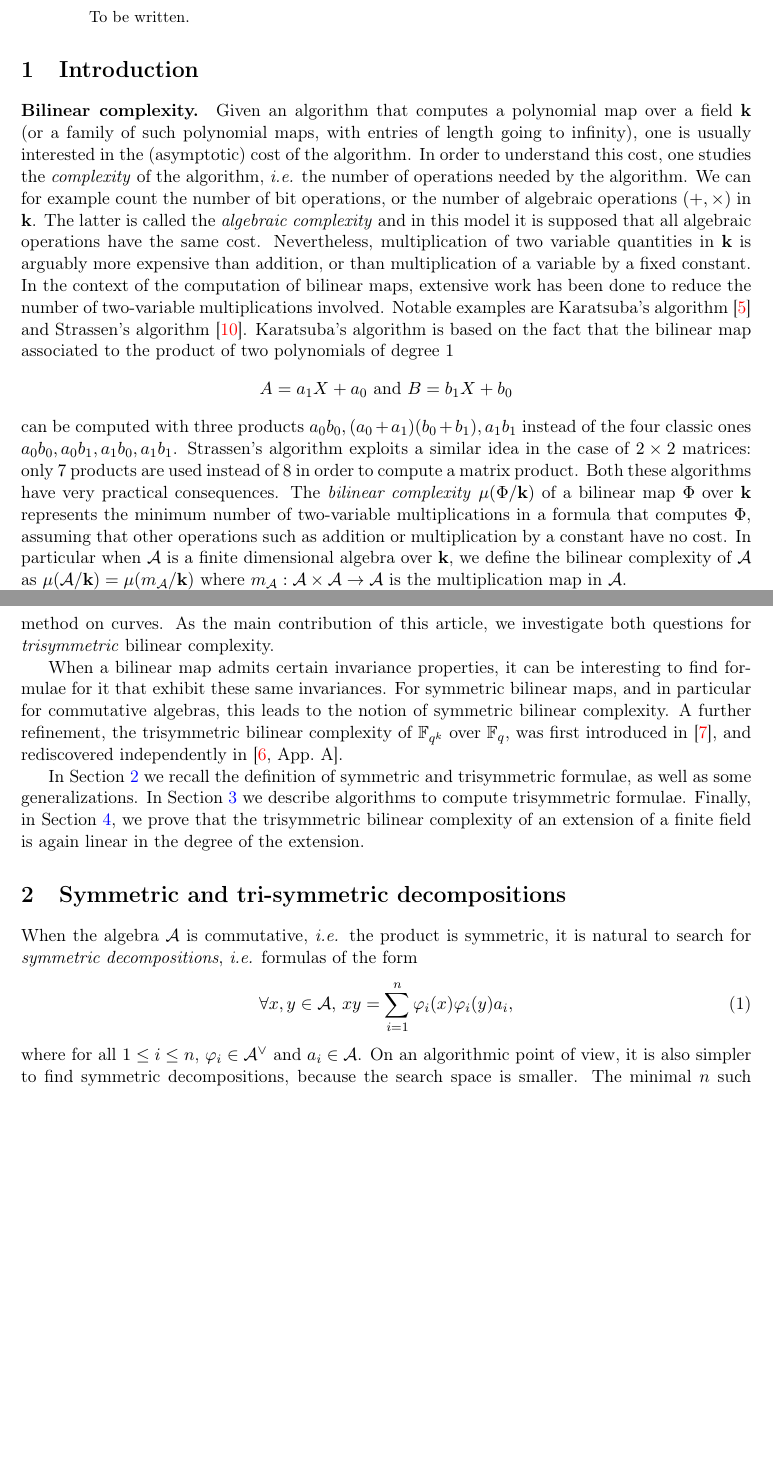
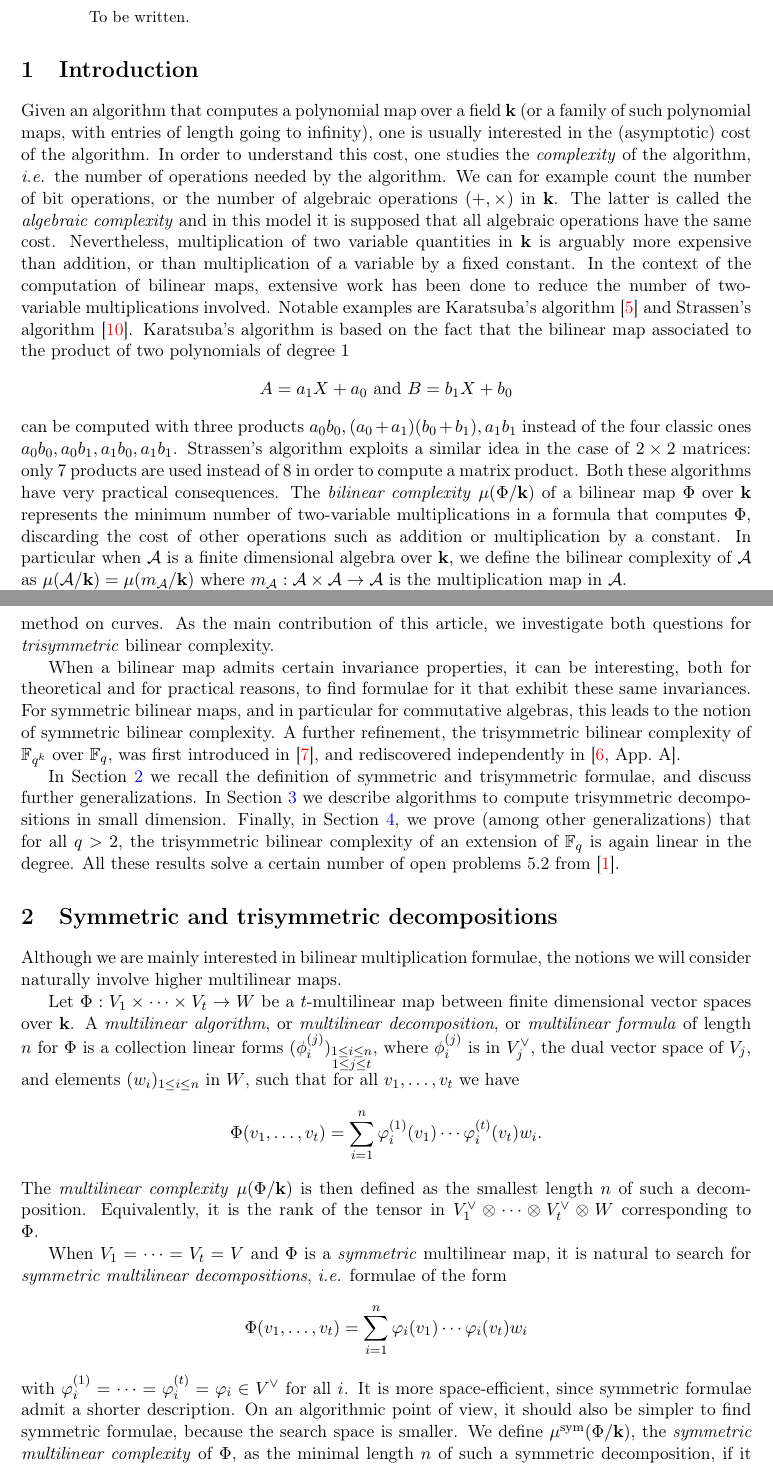
Before and after one commit to erou/tri-sym, a LaTeX paper (latex/tri-sym.tex): two parts of pages 1 and 2 of 11 before the commit and two parts of pages 1 and 2 of 12 after it, joined at a grey line, cut so that both start at the same text, the shorter picture padded with empty space. Compiled offline with pdfLaTeX.

Commit message:
retouches intro biblio et def

```diff
--- a/latex/tri-sym.tex
+++ b/latex/tri-sym.tex
@@ -6,7 +6,7 @@
 \input{macros.tex}
 
 % opening
-\title{Tri-symmetric decompositions in finite fields}
+\title{Trisymmetric multiplication formulae in finite fields}
 \author{}
 
 
@@ -25,7 +25,8 @@
 \section{Introduction}
 \label{sec:intro}
 
-\paragraph{Bilinear complexity.} Given an algorithm that computes a polynomial map over a field $\K$
+%\paragraph{Bilinear complexity.}
+Given an algorithm that computes a polynomial map over a field $\K$
 (or a family of such polynomial maps, with entries of length going to infinity),
 one is
 usually interested in the (asymptotic) cost of the algorithm. In order to
@@ -50,8 +51,8 @@ exploits a similar idea in the case of $2\times2$ matrices: only $7$ products
 are used instead of $8$ in order to compute a matrix product. Both these
 algorithms have very practical consequences. The \emph{bilinear complexity}
 $\mu(\Phi/\K)$ of a bilinear map $\Phi$ over $\K$ represents the minimum number of two-variable
-multiplications in a formula that computes $\Phi$, assuming that other
-operations such as addition or multiplication by a constant have no cost.
+multiplications in a formula that computes $\Phi$, discarding the cost of other
+operations such as addition or multiplication by a constant.
 %The bilinear complexity is defined as the minimal number $n$ such that there exist
 %linear forms $(\varphi_i)_{1\leq i \leq n}$, $(\psi_i)_{1\leq i \leq n}$ in
 %$\A^\vee$, where $\A^\vee$ is the dual of $\A$, and
@@ -86,28 +87,72 @@ extension, using an evaluation-interpolation method on curves.
 As the main contribution of this article, we
 investigate both questions for \emph{trisymmetric} bilinear complexity.
 
-When a bilinear map admits certain invariance properties, it can be interesting to find formulae for it that exhibit these same invariances.
+When a bilinear map admits certain invariance properties, it can be interesting,
+both for theoretical and for practical reasons,
+to find formulae for it that exhibit these same invariances.
 For symmetric bilinear maps, and in particular for commutative algebras, this leads to the notion of symmetric bilinear complexity.
 A further refinement, the trisymmetric bilinear complexity of $\mathbb{F}_{q^k}$ over $\mathbb{F}_{q}$, was first introduced in \cite{SL84}, and rediscovered independently in \cite[App.~A]{Randriam15}.
 
-In Section~\ref{sec:symtrisym} we recall the definition of symmetric and trisymmetric formulae, as well as some generalizations. In Section~\ref{sec:algos} we
-describe algorithms to compute trisymmetric formulae. Finally, in
-Section~\ref{sec:asymptotic}, we prove that the trisymmetric bilinear
-complexity of an extension of a finite field is again linear in the degree of the
-extension.
+In Section~\ref{sec:symtrisym} we recall the definition of symmetric and trisymmetric formulae, and discuss further generalizations. In Section~\ref{sec:algos} we
+describe algorithms to compute trisymmetric decompositions in small dimension.
+Finally, in
+Section~\ref{sec:asymptotic}, we prove (among other generalizations) that for all $q>2$, the trisymmetric bilinear
+complexity of an extension of $\mathbb{F}_q$ is again linear in the degree.
+All these results solve a certain number of open problems 5.2 from \cite{BCPRRR19}.
 
-\section{Symmetric and tri-symmetric decompositions}
+\section{Symmetric and trisymmetric decompositions}
 \label{sec:symtrisym}
 
-When the algebra $\A$ is commutative, \ie the product is symmetric, it is
-natural to search for \emph{symmetric decompositions}, \ie formulas of the form
-\begin{equation}
-  \forall x, y\in\A,\,xy = \sum_{i=1}^{n}\varphi_i(x)\varphi_i(y)a_i,
-  \label{eq:sym}
-\end{equation}
-where for all $1\leq i\leq n$, $\varphi_i\in\A^\vee$ and $a_i\in\A$. On an
-algorithmic point of view, it is also simpler to find symmetric decompositions,
-because the search space is smaller. The minimal $n$ such that we have an
+Although we are mainly interested in bilinear multiplication formulae,
+the notions we will consider naturally involve higher multilinear maps.
+
+Let $\Phi:V_1\times\cdots\times V_t\to W$
+be a $t$-multilinear map between finite dimensional vector spaces over $\K$.
+A \emph{multilinear algorithm}, or \emph{multilinear decomposition}, or \emph{multilinear formula} of length $n$ for $\Phi$ is a collection linear
+forms $(\phi_i^{(j)})_{\substack{1\leq i \leq n\\1\leq j\leq t}}$,
+where $\phi_i^{(j)}$ is in $V_j^\vee$, the dual vector space of $V_j$,
+and elements $(w_i)_{1\leq i \leq n}$ in $W$,
+such that for all $v_1,\dots,v_t$ we have
+\[
+  \Phi(v_1,\dots,v_t)=\sum_{i=1}^{n}\varphi_i^{(1)}(v_1)\cdots\varphi_i^{(t)}(v_t)w_i.
+\]
+The \emph{multilinear complexity} $\mu(\Phi/\K)$ is then defined as the smallest
+length $n$ of such a decomposition.
+Equivalently, it is the rank of the tensor in
+$V_1^\vee \otimes\dots\otimes V_t^\vee\otimes W$
+corresponding to $\Phi$.
+
+When $V_1=\cdots=V_t=V$ and $\Phi$ is a \emph{symmetric} multilinear map, it is
+natural to search for \emph{symmetric multilinear decompositions}, \ie formulae of the form
+\begin{equation*}
+  \Phi(v_1,\dots,v_t)=\sum_{i=1}^{n}\varphi_i(v_1)\cdots\varphi_i(v_t)w_i
+%  \label{eq:sym}
+\end{equation*}
+with $\varphi_i^{(1)}=\dots=\varphi_i^{(t)}=\varphi_i\in V^\vee$ for all $i$.
+It is more space-efficient, since symmetric formulae admit a shorter description.
+On an algorithmic point of view, it should also be simpler to find symmetric formulae,
+because the search space is smaller.
+We define $\mu^{\text{sym}}(\Phi/\K)$,
+the \emph{symmetric multilinear complexity} of $\Phi$,
+as the minimal length $n$ of such a symmetric decomposition, if it exists
+(otherwise we set $\mu^{\text{sym}}(\Phi/\K)=\infty$).
+
+When $t=2$, symmetric bilinear maps always admit a symmetric decomposition.
+However, when $t\geq3$ and $\K=\mathbb{F}_q$ is a finite field, this can fail.
+
+Now suppose furthermore that $V=W$, and that this space is equipped with a
+non-degenerate symmetric bilinear form, written as a scalar product
+\[
+\begin{array}{ccc}
+V\times V &\to&\K\\
+(v,w)&\mapsto&\ps{v}{w}.
+\end{array}
+\]
+This allows to identify $V$ and $V^\vee$, \ie any linear form $\phi\in V^\vee$
+is of the form $\phi(x)=\ps{a}{x}$ for a uniquely determined $a\in V$.
+
+
+The minimal length $n$ such that we have an
 equation of type~\eqref{eq:sym} is called the \emph{symmetric bilinear
 complexity} and we write $\mu_{\text{sym}}(\A/\K)$. If $\A$ is commutative, then
 we always have $\mu_{\text{sym}}(\A/\K)<\infty$, and it is clear that
```
Also changed, not shown: latex/erou.bib (+21 -8 lines).
